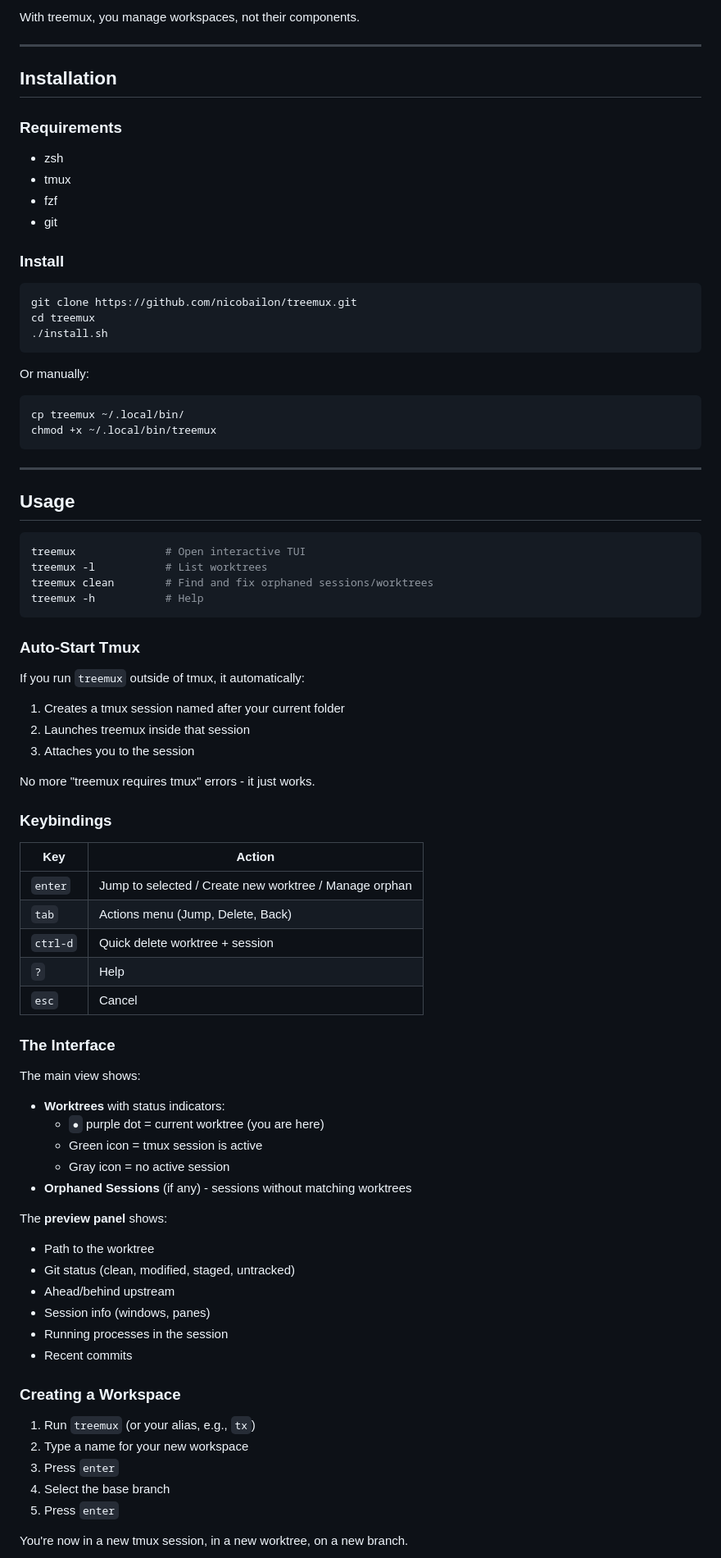
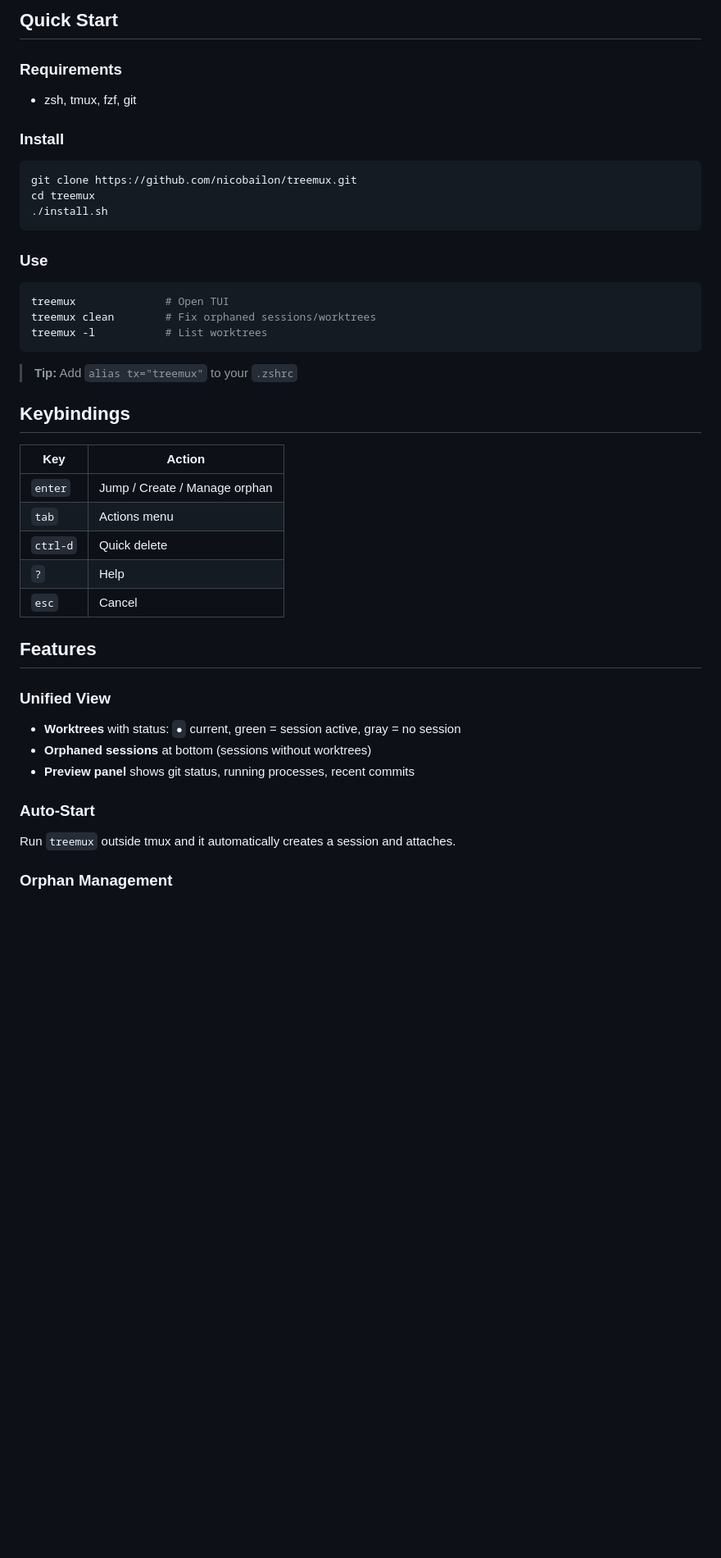
Before and after one commit to nicobailon/treemux, a Markdown page: README.md, the part around the change printed below. Shown: that part at 82% size. Rendered like a GitHub page; blank space fills up the shorter version.

````diff
--- a/README.md
+++ b/README.md
@@ -79,17 +56,10 @@ Stop thinking about branches, worktrees, and sessions separately. Think in **wor
 ```
 
-With treemux, you manage workspaces, not their components.
-
----
-
-## Installation
+## Quick Start
 
 ### Requirements
 
-- zsh
-- tmux
-- fzf
-- git
+- zsh, tmux, fzf, git
 
 ### Install
 
@@ -99,66 +69,37 @@ cd treemux
 ./install.sh
 ```
 
-Or manually:
+### Use
+
 ```bash
-cp treemux ~/.local/bin/
-chmod +x ~/.local/bin/treemux
+treemux              # Open TUI
+treemux clean        # Fix orphaned sessions/worktrees
+treemux -l           # List worktrees
 ```
 
----
+> **Tip:** Add `alias tx="treemux"` to your `.zshrc`
 
-## Usage
-
-```bash
-treemux              # Open interactive TUI
-treemux -l           # List worktrees
-treemux clean        # Find and fix orphaned sessions/worktrees
-treemux -h           # Help
-```
-
-### Auto-Start Tmux
-
-If you run `treemux` outside of tmux, it automatically:
-1. Creates a tmux session named after your current folder
-2. Launches treemux inside that session
-3. Attaches you to the session
-
-No more "treemux requires tmux" errors - it just works.
-
-### Keybindings
+## Keybindings
 
 | Key | Action |
 |-----|--------|
-| `enter` | Jump to selected / Create new worktree / Manage orphan |
-| `tab` | Actions menu (Jump, Delete, Back) |
-| `ctrl-d` | Quick delete worktree + session |
+| `enter` | Jump / Create / Manage orphan |
+| `tab` | Actions menu |
+| `ctrl-d` | Quick delete |
 | `?` | Help |
 | `esc` | Cancel |
 
-### The Interface
+## Features
 
-The main view shows:
-- **Worktrees** with status indicators:
-  - `●` purple dot = current worktree (you are here)
-  - Green icon = tmux session is active
-  - Gray icon = no active session
-- **Orphaned Sessions** (if any) - sessions without matching worktrees
+### Unified View
 
-The **preview panel** shows:
-- Path to the worktree
-- Git status (clean, modified, staged, untracked)
-- Ahead/behind upstream
-- Session info (windows, panes)
-- Running processes in the session
-- Recent commits
+- **Worktrees** with status: `●` current, green = session active, gray = no session
+- **Orphaned sessions** at bottom (sessions without worktrees)
+- **Preview panel** shows git status, running processes, recent commits
 
-### Creating a Workspace
+### Auto-Start
 
-1. Run `treemux` (or your alias, e.g., `tx`)
-2. Type a name for your new workspace
-3. Press `enter`
-4. Select the base branch
-5. Press `enter`
+Run `treemux` outside tmux and it automatically creates a session and attaches.
 
-You're now in a new tmux session, in a new worktree, on a new branch.
+### Orphan Management
 
````
Also changed, not shown: other parts of README.md (+47 -156 lines).
